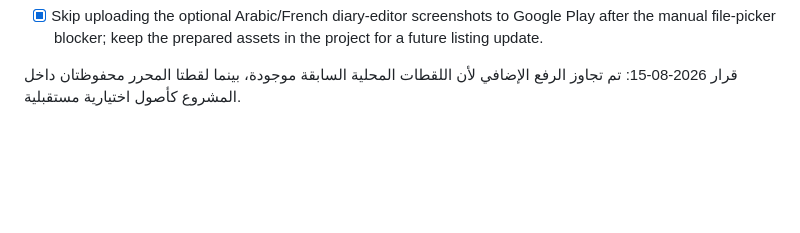
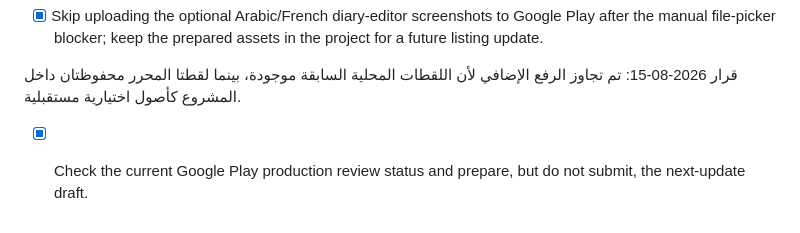
Before and after one commit to toufikben/imanote-diary, a Markdown page: todo.md, the part around the change. GitHub-like rendering; blank space fills up the shorter version.

```diff
--- a/todo.md
+++ b/todo.md
@@ -150,3 +150,4 @@
 - [x] Skip uploading the optional Arabic/French diary-editor screenshots to Google Play after the manual file-picker blocker; keep the prepared assets in the project for a future listing update.
 
 قرار 2026-08-15: تم تجاوز الرفع الإضافي لأن اللقطات المحلية السابقة موجودة، بينما لقطتا المحرر محفوظتان داخل المشروع كأصول اختيارية مستقبلية.
+- [x] Check the current Google Play production review status and prepare, but do not submit, the next-update draft.
```
Also changed, not shown: docs/google-play/next-update-draft.md (added, +40 -0 lines), docs/google-play/review-status-2026-08-15.md (added, +7 -0 lines).
